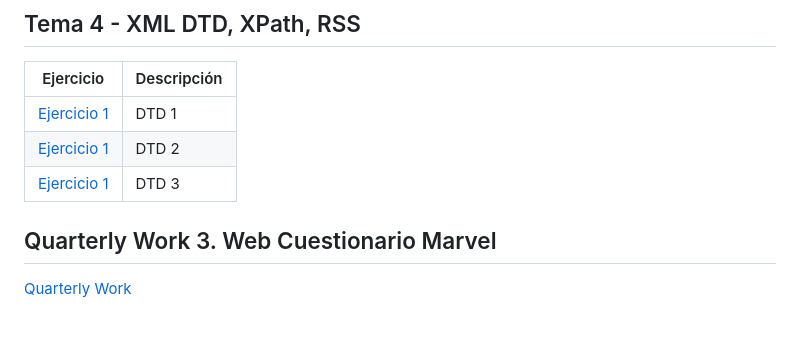
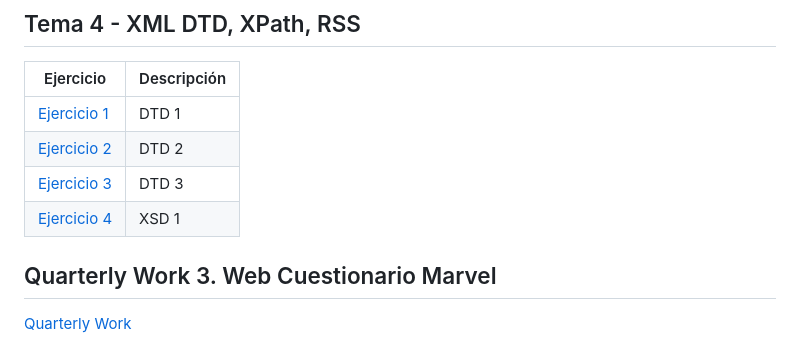
Before and after one commit to JosemaMR/LLMM, a Markdown page: README.md, the part around the change. Rendered like a GitHub page.

```diff
--- a/README.md
+++ b/README.md
@@ -121,9 +121,10 @@ Este repositorio incluye actividades llevadas a cabo en el módulo **Lenguajes d
 
 | Ejercicio | Descripción |
 |-----------|-------------|
-| [Ejercicio 1](./TEMA5/Ejercicio1dtd.xml) | DTD 1|
-| [Ejercicio 1](./TEMA5/EJERCICIO%202/alumnos.xml) | DTD 2|
-| [Ejercicio 1](./TEMA5/EJERCICIO%203/pedidos.xml) | DTD 3|
+| [Ejercicio 1](./TEMA5/Ejercicio1dtd.xml) | DTD 1 |
+| [Ejercicio 2](./TEMA5/EJERCICIO%202/alumnos.xml) | DTD 2 |
+| [Ejercicio 3](./TEMA5/EJERCICIO%203/pedidos.xml) | DTD 3 |
+| [Ejercicio 4](./TEMA5/daw.xsd) | XSD 1 |
 
 ## Quarterly Work 3. Web Cuestionario Marvel
 [Quarterly Work](https://josemamr.github.io/LLMM/WEB%20PREGUNTAS%20MARVEL/index.html)
```
